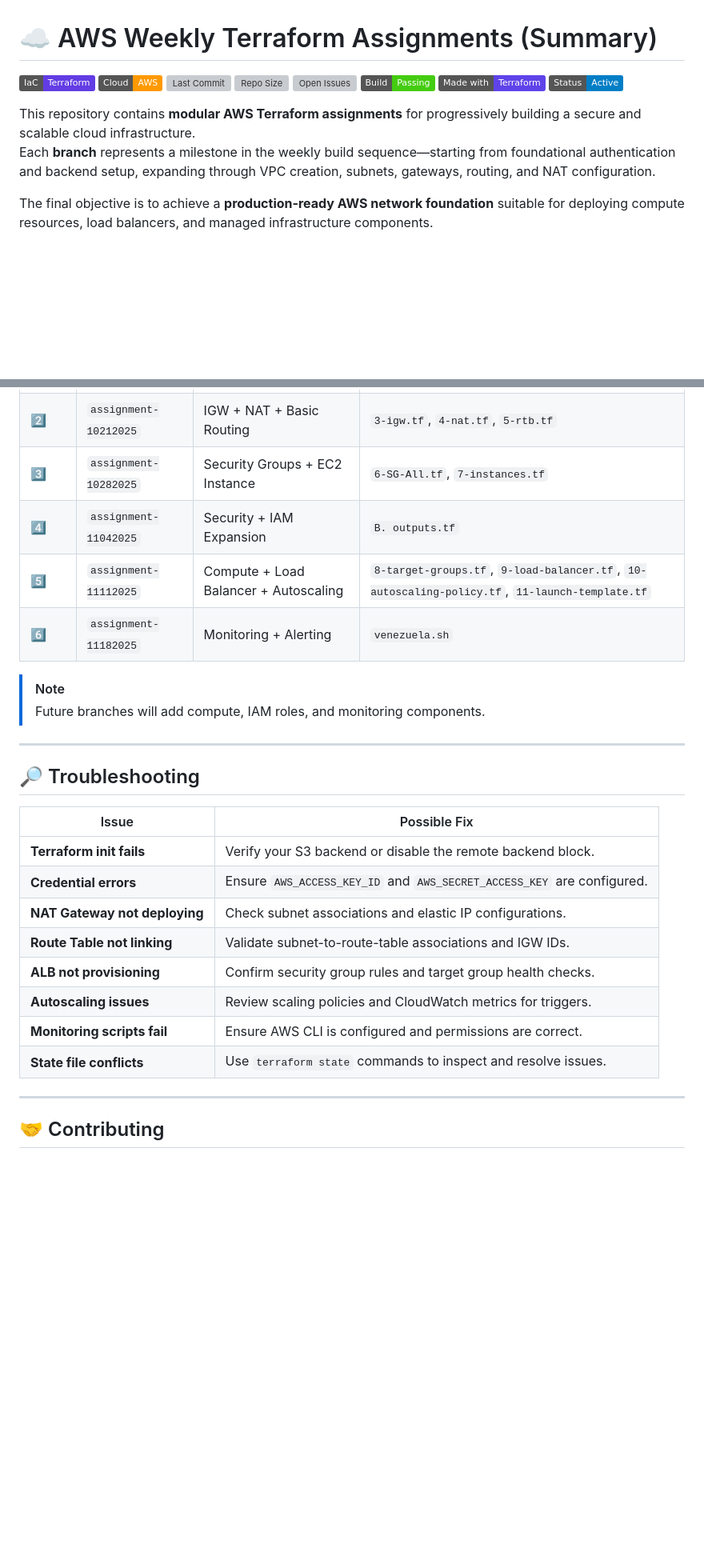
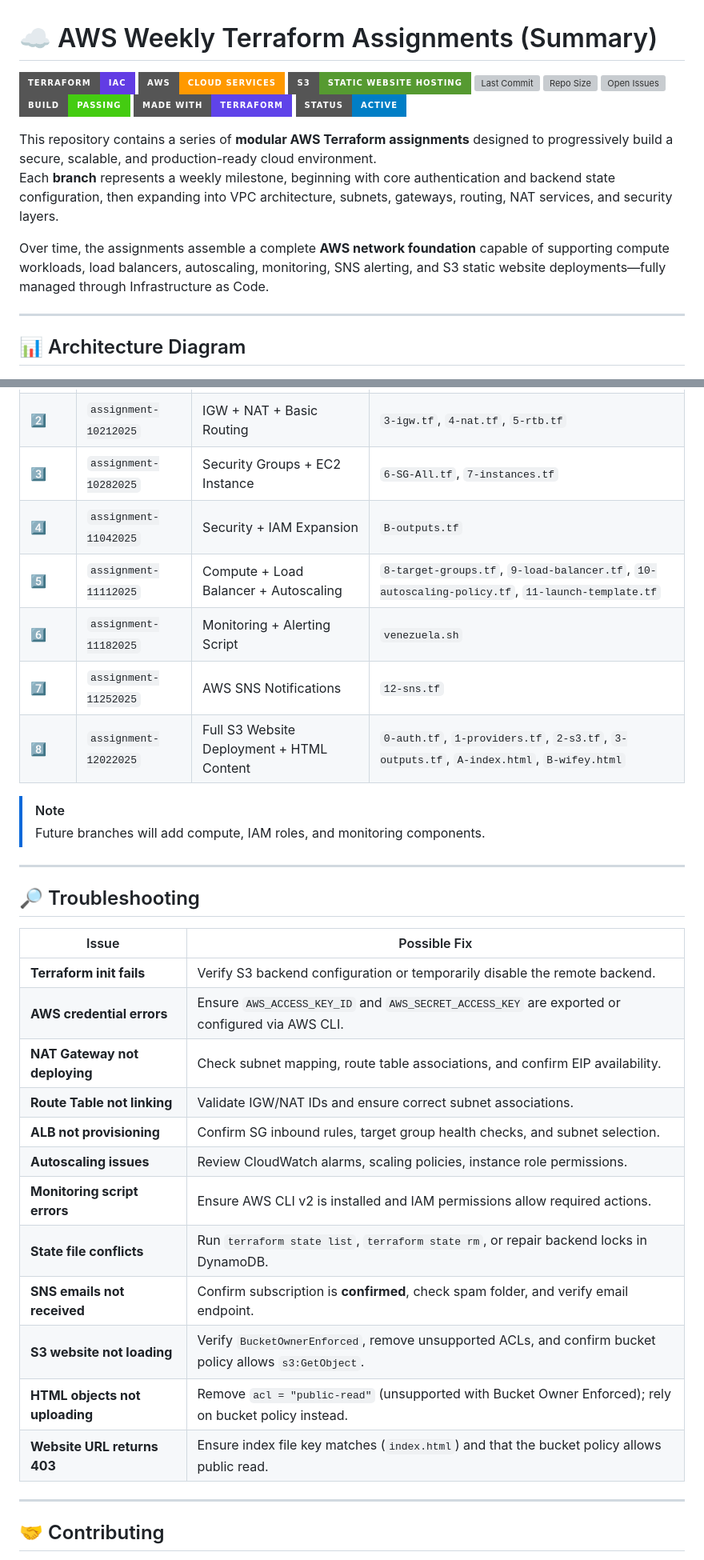
Before and after one commit to tiqsclass6/aws-repo-assignments, a Markdown page: README.md, 2 parts joined by grey strips. Shown at 80% size. GitHub-like rendering; badges without logos; blank space fills up the shorter version; grey boxes are pictures that could not be loaded.

Commit message:
seventh commit

```diff
--- a/README.md
+++ b/README.md
@@ -1,18 +1,23 @@
 # ☁️ AWS Weekly Terraform Assignments (Summary)
 
-![Terraform](https://img.shields.io/badge/IaC-Terraform-623CE4?logo=terraform&logoColor=white)
-![AWS](https://img.shields.io/badge/Cloud-AWS-FF9900?logo=amazonaws&logoColor=white)
-![Last Commit](https://img.shields.io/github/last-commit/tiqsclass6/aws-repo-assignments)
-![Repo Size](https://img.shields.io/github/repo-size/tiqsclass6/aws-repo-assignments)
-![Open Issues](https://img.shields.io/github/issues/tiqsclass6/aws-repo-assignments)
-![Build Status](https://img.shields.io/badge/Build-Passing-brightgreen)
-![Made with Terraform](https://img.shields.io/badge/Made%20with-Terraform-5F43E9?logo=terraform)
-![Status](https://img.shields.io/badge/Status-Active-blue)
+![Terraform](https://img.shields.io/badge/Terraform-IaC-623CE4?style=for-the-badge&logo=terraform&logoColor=white)
+![AWS Cloud](https://img.shields.io/badge/AWS-Cloud_Services-FF9900?style=for-the-badge&logo=amazonaws&logoColor=white)
+![S3 Hosting](https://img.shields.io/badge/S3-Static_Website_Hosting-569A31?style=for-the-badge&logo=amazonaws&logoColor=white)
+![Last Commit](https://img.shields.io/github/last-commit/tiqsclass6/aws-repo-assignments?style=for-the-badge&color=blue)
+![Repo Size](https://img.shields.io/github/repo-size/tiqsclass6/aws-repo-assignments?style=for-the-badge&color=informational)
+![Open Issues](https://img.shields.io/github/issues/tiqsclass6/aws-repo-assignments?style=for-the-badge&color=yellow)
+![Build Status](https://img.shields.io/badge/Build-Passing-brightgreen?style=for-the-badge)
+![Made with Terraform](https://img.shields.io/badge/Made_with-Terraform-5F43E9?style=for-the-badge&logo=terraform&logoColor=white)
+![Project Status](https://img.shields.io/badge/Status-Active-blue?style=for-the-badge)
 
-This repository contains **modular AWS Terraform assignments** for progressively building a secure and scalable cloud infrastructure.
-Each **branch** represents a milestone in the weekly build sequence—starting from foundational authentication and backend setup, expanding through VPC creation, subnets, gateways, routing, and NAT configuration.
+This repository contains a series of **modular AWS Terraform assignments** designed to progressively build a secure, scalable, and production-ready cloud environment.
+Each **branch** represents a weekly milestone, beginning with core authentication and backend state configuration, then expanding into VPC architecture, subnets, gateways, routing, NAT services, and security layers.
 
-The final objective is to achieve a **production-ready AWS network foundation** suitable for deploying compute resources, load balancers, and managed infrastructure components.
+Over time, the assignments assemble a complete **AWS network foundation** capable of supporting compute workloads, load balancers, autoscaling, monitoring, SNS alerting, and S3 static website deployments—fully managed through Infrastructure as Code.
+
+---
+
+## 📊 Architecture Diagram
 
 ![diagram.png](diagram.png)
 
@@ -158,9 +204,11 @@ terraform apply -auto-approve
 | 1️⃣ | `assignment-10142025` | Base VPC + Auth + Backend | `0-authentication.tf`, `1-vpc.tf`, `2-subnets.tf`, `A-backend.tf` |
 | 2️⃣ | `assignment-10212025` | IGW + NAT + Basic Routing | `3-igw.tf`, `4-nat.tf`, `5-rtb.tf` |
 | 3️⃣ | `assignment-10282025` | Security Groups + EC2 Instance | `6-SG-All.tf`, `7-instances.tf` |
-| 4️⃣ | `assignment-11042025` | Security + IAM Expansion | `B. outputs.tf` |
+| 4️⃣ | `assignment-11042025` | Security + IAM Expansion | `B-outputs.tf` |
 | 5️⃣ | `assignment-11112025` | Compute + Load Balancer + Autoscaling | `8-target-groups.tf`, `9-load-balancer.tf`, `10-autoscaling-policy.tf`, `11-launch-template.tf` |
-| 6️⃣ | `assignment-11182025` | Monitoring + Alerting | `venezuela.sh` |
+| 6️⃣ | `assignment-11182025` | Monitoring + Alerting Script | `venezuela.sh` |
+| 7️⃣ | `assignment-11252025` | AWS SNS Notifications | `12-sns.tf` |
+| 8️⃣ | `assignment-12022025` | Full S3 Website Deployment + HTML Content | `0-auth.tf`, `1-providers.tf`, `2-s3.tf`, `3-outputs.tf`, `A-index.html`, `B-wifey.html` |
 
 > [!NOTE]
 > Future branches will add compute, IAM roles, and monitoring components.
@@ -170,15 +218,19 @@ terraform apply -auto-approve
 ## 🔎 Troubleshooting
 
 | Issue | Possible Fix |
-|-------|---------------|
-| **Terraform init fails** | Verify your S3 backend or disable the remote backend block. |
-| **Credential errors** | Ensure `AWS_ACCESS_KEY_ID` and `AWS_SECRET_ACCESS_KEY` are configured. |
-| **NAT Gateway not deploying** | Check subnet associations and elastic IP configurations. |
-| **Route Table not linking** | Validate subnet-to-route-table associations and IGW IDs. |
-| **ALB not provisioning** | Confirm security group rules and target group health checks. |
-| **Autoscaling issues** | Review scaling policies and CloudWatch metrics for triggers. |
-| **Monitoring scripts fail** | Ensure AWS CLI is configured and permissions are correct. |
-| **State file conflicts** | Use `terraform state` commands to inspect and resolve issues. |
+|-------|--------------|
+| **Terraform init fails** | Verify S3 backend configuration or temporarily disable the remote backend. |
+| **AWS credential errors** | Ensure `AWS_ACCESS_KEY_ID` and `AWS_SECRET_ACCESS_KEY` are exported or configured via AWS CLI. |
+| **NAT Gateway not deploying** | Check subnet mapping, route table associations, and confirm EIP availability. |
+| **Route Table not linking** | Validate IGW/NAT IDs and ensure correct subnet associations. |
+| **ALB not provisioning** | Confirm SG inbound rules, target group health checks, and subnet selection. |
+| **Autoscaling issues** | Review CloudWatch alarms, scaling policies, instance role permissions. |
+| **Monitoring script errors** | Ensure AWS CLI v2 is installed and IAM permissions allow required actions. |
+| **State file conflicts** | Run `terraform state list`, `terraform state rm`, or repair backend locks in DynamoDB. |
+| **SNS emails not received** | Confirm subscription is **confirmed**, check spam folder, and verify email endpoint. |
+| **S3 website not loading** | Verify `BucketOwnerEnforced`, remove unsupported ACLs, and confirm bucket policy allows `s3:GetObject`. |
+| **HTML objects not uploading** | Remove `acl = "public-read"` (unsupported with Bucket Owner Enforced); rely on bucket policy instead. |
+| **Website URL returns 403** | Ensure index file key matches (`index.html`) and that the bucket policy allows public read. |
 
 ---
 
```
Also changed, not shown: other parts of README.md (+55 -14 lines).
